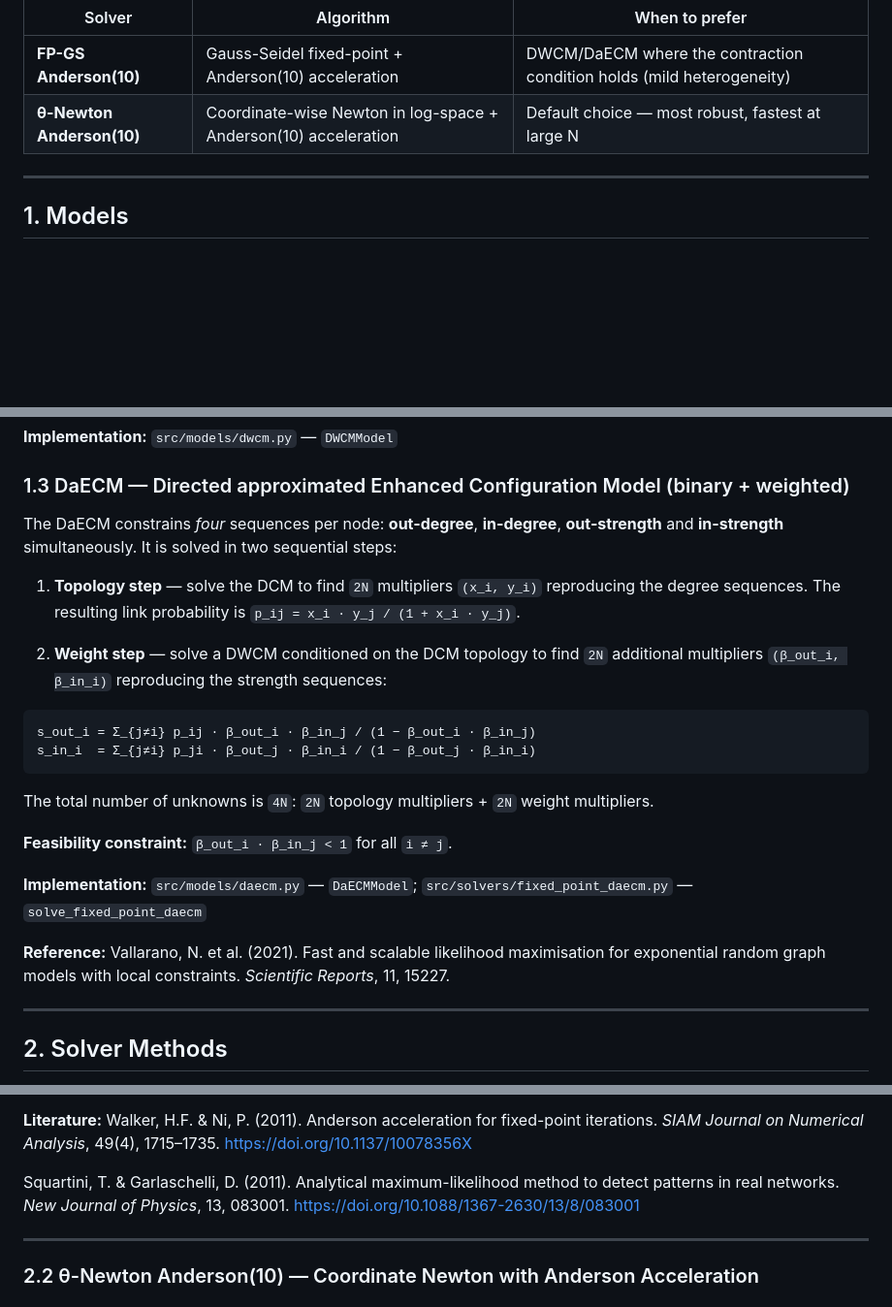
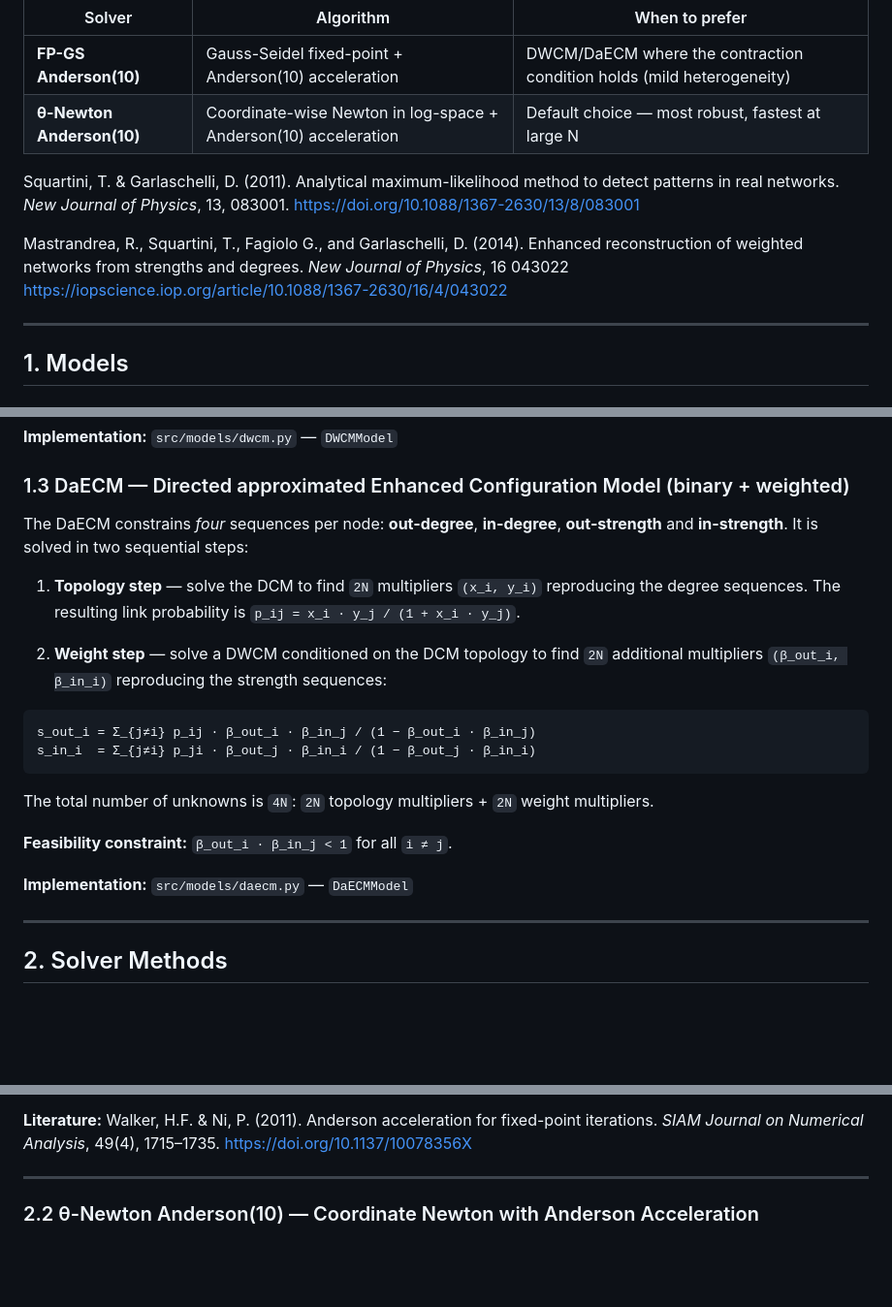
Before and after one commit to fabiosaracco/dcms, a Markdown page: README.md, 3 parts joined by grey strips. Shown at 97% size. Drawn GitHub-style; blank space fills up the shorter version.

Commit message:
Update README and finx some inaccuracies

```diff
--- a/README.md
+++ b/README.md
@@ -8,6 +8,12 @@ Two solvers are provided for every model, both proven to scale reliably to N = 5
 |--------|-----------|----------------|
 | **FP-GS Anderson(10)** | Gauss-Seidel fixed-point + Anderson(10) acceleration | DWCM/DaECM where the contraction condition holds (mild heterogeneity) |
 | **θ-Newton Anderson(10)** | Coordinate-wise Newton in log-space + Anderson(10) acceleration | Default choice — most robust, fastest at large N |
+
+Squartini, T. & Garlaschelli, D. (2011). Analytical maximum-likelihood method to detect patterns in real networks. *New Journal of Physics*, 13, 083001. https://doi.org/10.1088/1367-2630/13/8/083001
+
+
+Mastrandrea, R., Squartini, T., Fagiolo G., and Garlaschelli, D. (2014). Enhanced reconstruction of weighted networks from strengths and degrees. *New Journal of Physics*, 16 043022
+https://iopscience.iop.org/article/10.1088/1367-2630/16/4/043022
 
 ---
 
@@ -41,7 +47,7 @@ where `β = exp(-θ)`.  **Feasibility constraint:** `β_out_i · β_in_j < 1` fo
 
 ### 1.3 DaECM — Directed approximated Enhanced Configuration Model (binary + weighted)
 
-The DaECM constrains *four* sequences per node: **out-degree**, **in-degree**, **out-strength** and **in-strength** simultaneously.  It is solved in two sequential steps:
+The DaECM constrains *four* sequences per node: **out-degree**, **in-degree**, **out-strength** and **in-strength**.  It is solved in two sequential steps:
 
 1. **Topology step** — solve the DCM to find `2N` multipliers `(x_i, y_i)` reproducing the degree sequences.  The resulting link probability is `p_ij = x_i · y_j / (1 + x_i · y_j)`.
 
@@ -56,10 +62,10 @@ The total number of unknowns is `4N`: `2N` topology multipliers + `2N` weight mu
 
 **Feasibility constraint:** `β_out_i · β_in_j < 1` for all `i ≠ j`.
 
-**Implementation:** `src/models/daecm.py` — `DaECMModel`; `src/solvers/fixed_point_daecm.py` — `solve_fixed_point_daecm`
+**Implementation:** `src/models/daecm.py` — `DaECMModel`<!-- ; `src/solvers/fixed_point_daecm.py` — `solve_fixed_point_daecm`-->
 
-**Reference:**
-Vallarano, N. et al. (2021). Fast and scalable likelihood maximisation for exponential random graph models with local constraints.  *Scientific Reports*, 11, 15227.
+<!-- **Reference:**
+Vallarano, N. et al. (2021). Fast and scalable likelihood maximisation for exponential random graph models with local constraints.  *Scientific Reports*, 11, 15227.-->
 
 ---
 
@@ -127,8 +133,6 @@ All three files share the same algorithmic skeleton:
 
 **Literature:**
 Walker, H.F. & Ni, P. (2011). Anderson acceleration for fixed-point iterations. *SIAM Journal on Numerical Analysis*, 49(4), 1715–1735. https://doi.org/10.1137/10078356X
-
-Squartini, T. & Garlaschelli, D. (2011). Analytical maximum-likelihood method to detect patterns in real networks. *New Journal of Physics*, 13, 083001. https://doi.org/10.1088/1367-2630/13/8/083001
 
 ---
 
```
